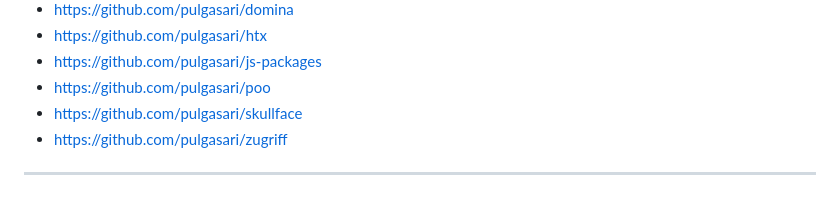
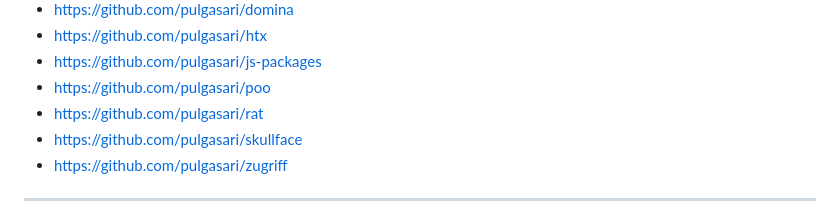
Before and after one commit to Pulgasari/pulgasari.github.io, a Markdown page: readme.md, the part around the change. Rendered like a GitHub page.

```diff
--- a/readme.md
+++ b/readme.md
@@ -7,6 +7,7 @@
 - https://github.com/pulgasari/htx
 - https://github.com/pulgasari/js-packages
 - https://github.com/pulgasari/poo
+- https://github.com/pulgasari/rat
 - https://github.com/pulgasari/skullface
 - https://github.com/pulgasari/zugriff
 
```
